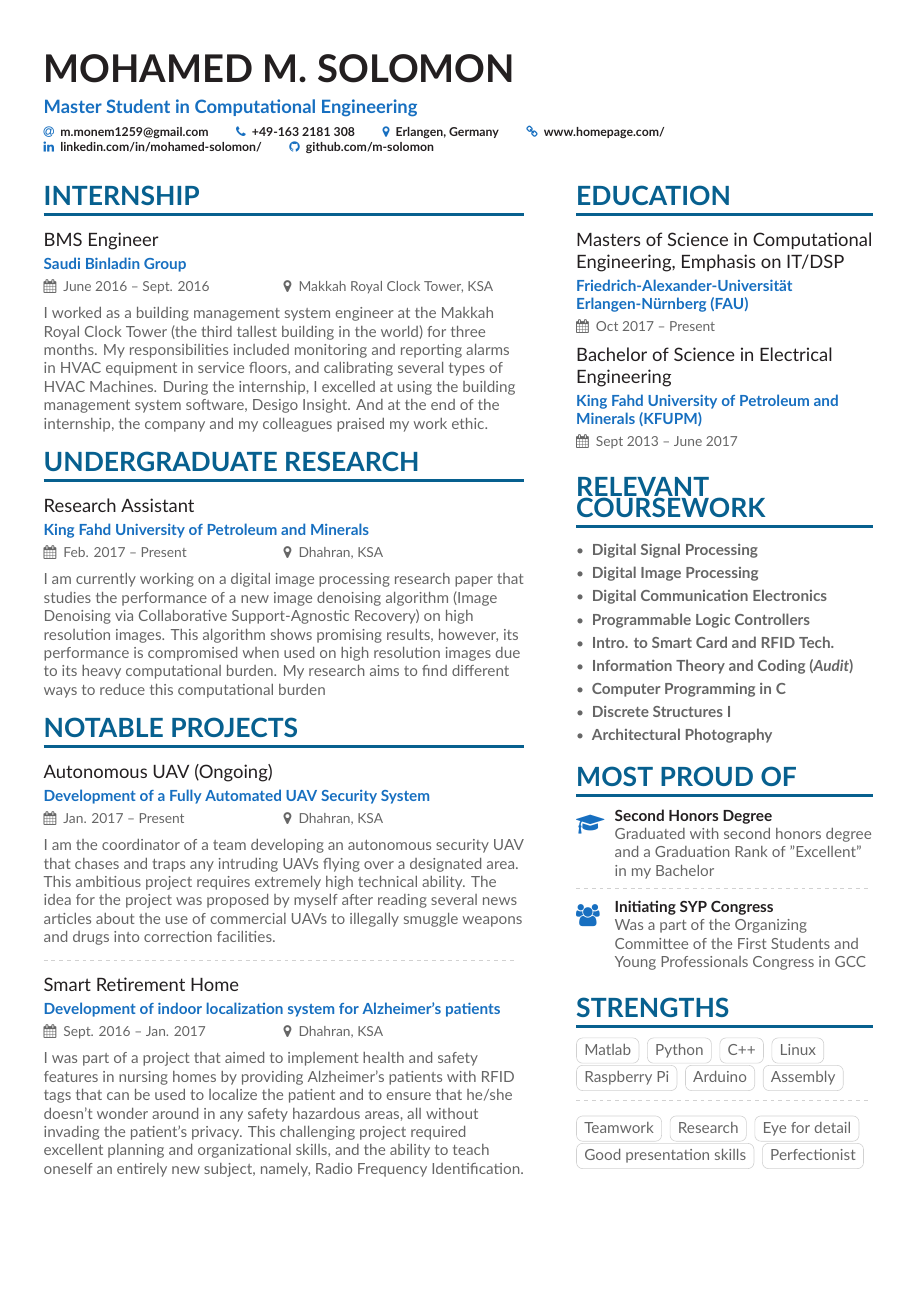
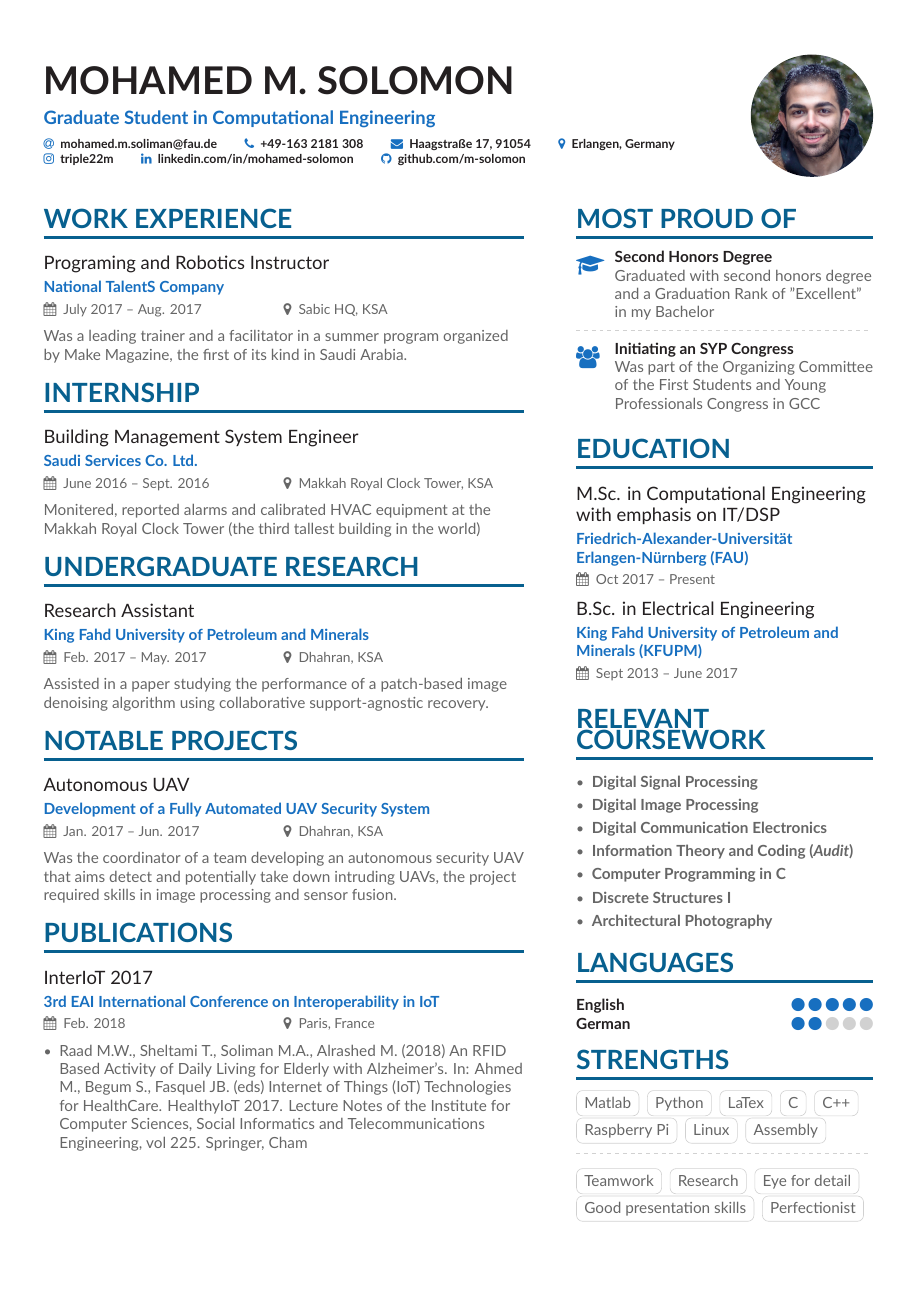
Before and after one commit to m-solomon/New-CV, a LaTeX CV (main.tex, which reads page1sidebar.tex): page 1 of 2. Compiled offline with XeLaTeX.

Commit message:
final version of New-CV

```diff
--- a/main.tex
+++ b/main.tex
@@ -47,6 +47,7 @@
 \usepackage{graphicx}
 \usepackage{multicol}
 \usepackage{import}
+\usepackage{bibentry}
 
 \graphicspath{{C:/Users/TripleM/Documents/Mohamed's/Studies/KFUPM/Master Applecation/Documents/Photos} }
 
@@ -72,19 +73,20 @@
 
 \begin{document}
 \name{Mohamed M. Solomon}
-\tagline{Master Student in Computational Engineering}
+\tagline{Graduate Student in Computational Engineering}
 
-%\includegraphics{Mohamed Soliman}
-%\photo{2.8cm}{Globe_High}
+%\includegraphics{Mohamed M. Solomon}
+\photo{2.8cm}{IMG_3619-3.JPG}
 \personalinfo{%
   % Not all of these are required!
   % You can add your own with \printinfo{symbol}{detail}
-  \email{m.monem1259@gmail.com}
+  \email{mohamed.m.soliman@fau.de}
   \phone{+49-163 2181 308}
-  %\mailaddress{Haagstr. 17, Erlangen, 91054}
+  \mailaddress{Haagstraße 17, 91054}
   \location{Erlangen, Germany}
-  \homepage{www.homepage.com/}
-  \linkedin{linkedin.com/in/mohamed-solomon/}
+  %\homepage{www.homepage.com/}
+  \printinfo{\faInstagram}{triple22m}
+  \linkedin{linkedin.com/in/mohamed-solomon}
   %\twitter{@Triple22M}
   \github{github.com/m-solomon}
   %% You MUST add the academicons option to \documentclass, then compile with LuaLaTeX or XeLaTeX, if you want to use \orcid or other academicons commands.
@@ -100,11 +102,20 @@
 %% You can always just use \marginpar{...} if you do
 %% not need to align the top of the contents to any
 %% \cvsection title in the "main" bar.
-\cvsection[page1sidebar]{Internship}
 
-\cvevent{BMS Engineer}{Saudi Binladin Group}
+\cvsection[page1sidebar]{Work Experience}
+
+\cvevent{Programing and Robotics Instructor}{National TalentS Company}
+{July 2017 -- Aug. 2017}{Sabic HQ, KSA}
+Was a leading trainer and a facilitator in a summer program organized by Make Magazine, the first of its kind in Saudi Arabia.
+
+\cvsection{Internship}
+
+\cvevent{Building Management System Engineer}{Saudi Services Co. Ltd.}
 {June 2016 -- Sept. 2016}{Makkah Royal Clock Tower, KSA}
-I worked as a building management system engineer at the Makkah Royal Clock Tower (the third tallest building in the world) for three months. My responsibilities included monitoring and reporting alarms in HVAC equipment in service floors, and calibrating several types of HVAC Machines. During the internship, I excelled at using the building management system software, Desigo Insight. And at the end of the internship, the company and my colleagues praised my work ethic.
+Monitered, reported alarms and calibrated HVAC equipment at the Makkah Royal Clock Tower (the third tallest building in the world)
+
+%I worked as a building management system engineer at the Makkah Royal Clock Tower (the third tallest building in the world) for three months. My responsibilities included monitoring and reporting alarms in HVAC equipment in service floors, and calibrating several types of HVAC Machines. During the internship, I excelled at using the building management system software, Desigo Insight. And at the end of the internship, the company and my colleagues praised my work ethic.
 
 
 
@@ -113,24 +124,34 @@ I worked as a building management system engineer at the Makkah Royal Clock Towe
 Research}
 
 \cvevent{Research Assistant}{King Fahd University of Petroleum and Minerals}
-{Feb. 2017 -- Present}{Dhahran, KSA}
- I am currently working on a digital image processing research paper that studies the performance of a new image denoising algorithm (Image Denoising via Collaborative Support-Agnostic Recovery) on high resolution images. This algorithm shows promising results, however, its performance is  compromised when used on high resolution images due to its heavy computational burden. My research aims to find different ways to reduce this computational burden
+{Feb. 2017 -- May. 2017}{Dhahran, KSA}
+Assisted in a paper studying the performance of a patch-based image denoising algorithm using collaborative support-agnostic recovery.
+
+%I am currently working on a digital image processing research paper that studies the performance of a new image denoising algorithm (Image Denoising via Collaborative Support-Agnostic Recovery) on high resolution images. This algorithm shows promising results, however, its performance is  compromised when used on high resolution images due to its heavy computational burden. My research aims to find different ways to reduce this computational burden
+
+\cvsection{Notable Projects}
+
+\cvevent{Autonomous UAV}{Development of a Fully Automated UAV Security System}
+{Jan. 2017 -- Jun. 2017}{Dhahran, KSA}
+Was the coordinator of a team developing an autonomous security UAV that aims detect and potentially take down intruding UAVs, the project required skills in image processing and sensor fusion.
+
+\cvsection{Publications}
+\cvevent{InterIoT 2017}{3rd EAI International Conference on Interoperability in IoT}
+{Feb. 2018}{Paris, France}
+  \begin{itemize}
+  	\item {Raad M.W., Sheltami T., Soliman M.A., Alrashed M. (2018) An RFID Based Activity of Daily Living for Elderly with Alzheimer’s. In: Ahmed M., Begum S., Fasquel JB. (eds) Internet of Things (IoT) Technologies for HealthCare. HealthyIoT 2017. Lecture Notes of the Institute for Computer Sciences, Social Informatics and Telecommunications Engineering, vol 225. Springer, Cham}
+  \end{itemize}
 
 
 
 
-\cvsection{Notable Projects}
-
-\cvevent{Autonomous UAV (Ongoing)}{Development of a Fully Automated UAV Security System}
-{Jan. 2017 -- Present}{Dhahran, KSA}
-I am the coordinator of a team developing an autonomous security UAV that chases and traps any intruding UAVs flying over a designated area. This ambitious project requires extremely high technical ability. The idea for the project was proposed by myself after reading several news articles about the use of commercial UAVs to illegally smuggle weapons and drugs into correction facilities.
 
 
-\divider
+%\divider
 
 
-\cvevent{Smart Retirement Home}{Development of indoor localization system for Alzheimer's patients}{Sept. 2016 -- Jan. 2017}{Dhahran, KSA}
-I was part of a project that aimed to implement health and safety features in nursing homes by providing Alzheimer's patients with RFID tags that can be used to localize the patient and to ensure that he/she doesn't wonder around in any safety hazardous areas, all without invading the patient's privacy. This challenging project required excellent planning and organizational skills, and the ability to teach oneself an entirely new subject, namely, Radio Frequency Identification.
+%\cvevent{Smart Retirement Home}{Development of indoor localization system for Alzheimer's patients}{Sept. 2016 -- Jan. 2017}{Dhahran, KSA}
+%I was part of a project that aimed to implement health and safety features in nursing homes by providing Alzheimer's patients with RFID tags that can be used to localize the patient and to ensure that he/she doesn't wonder around in any safety hazardous areas, all without invading the patient's privacy. This challenging project required excellent planning and organizational skills, and the ability to teach oneself an entirely new subject, namely, Radio Frequency Identification.
 
 
 
--- a/page1sidebar.tex
+++ b/page1sidebar.tex
@@ -1,9 +1,19 @@
+\cvsection{Most Proud of}
+
+\cvachievement{\faGraduationCap}{Second Honors Degree}{Graduated with second honors degree and a Graduation Rank of "Excellent" in my Bachelor}
+%I am expected to graduate with second honors degree and a Graduation Rank of "Excellent" after achieving a GPA of 3.5
+\divider
+
+\cvachievement{\faGroup}{Initiating an SYP Congress}{Was part of the Organizing Committee of the First Students and Young Professionals Congress in GCC}
+
 
 \cvsection{Education}
 
-\cvevent{Masters of Science in Computational Engineering, Emphasis on IT/DSP}{Friedrich-Alexander-Universität Erlangen-Nürnberg (FAU)}{Oct 2017 -- Present}{}
+\cvevent{M.Sc. in Computational Engineering with emphasis on IT/DSP}{Friedrich-Alexander-Universität Erlangen-Nürnberg (FAU)}{Oct 2017 -- Present}{}
 
-\cvevent{Bachelor of Science in Electrical Engineering}{King Fahd University of Petroleum and Minerals (KFUPM)}{Sept 2013 -- June 2017}{}
+\cvevent{B.Sc. in Electrical Engineering}{King Fahd University of Petroleum and Minerals (KFUPM)}{Sept 2013 -- June 2017}{}
+
+
 
 \cvsection{Relevant Coursework}
 
@@ -11,8 +21,8 @@
 	\item{\textbf{Digital Signal Processing}}
 	\item{\textbf{Digital Image Processing}}
     \item{\textbf{Digital Communication Electronics}}
-    \item{\textbf{Programmable Logic Controllers}}
-    \item{\textbf{Intro. to Smart Card and RFID Tech.}}
+    %\item{\textbf{Programmable Logic Controllers}}
+    %\item{\textbf{Intro. to Smart Card and RFID Tech.}}
     \item{\textbf{Information Theory and Coding (\textit{Audit})}}
     \item{\textbf{Computer Programming in C}}
     \item{\textbf{Discrete Structures I}}
@@ -20,24 +30,27 @@
 
 \end{itemize}
 
+\cvsection{Languages}
 
 
-\cvsection{Most Proud of}
-
-\cvachievement{\faGraduationCap}{Second Honors Degree}{Graduated with second honors degree and a Graduation Rank of "Excellent" in my Bachelor}
-%I am expected to graduate with second honors degree and a Graduation Rank of "Excellent" after achieving a GPA of 3.5
-\divider
-
-\cvachievement{\faGroup}{Initiating SYP Congress}{Was a part of the Organizing Committee of the First Students and Young Professionals Congress in GCC}
+\cvskill{English}{5}
+%\divider
+\cvskill{German}{2}
+%\divider
+%\cvskill{Arabic}{5}
+%\divider
+%\cvskill{Turkish}{1}
 
 \cvsection{Strengths}
 
           \cvtag{Matlab}
           \cvtag{Python}
-          \cvtag{C++}
+          \cvtag{LaTex}
+          \cvtag{C}
+		  \cvtag{C++}
+          \cvtag{Raspberry Pi}
           \cvtag{Linux}
-          \cvtag{Raspberry Pi}
-          \cvtag{Arduino}
+%          \cvtag{Arduino}
           \cvtag{Assembly}
 
 \divider\smallskip
```
Also changed, not shown: page2sidebar.tex (+38 -25 lines), IMG_3619-3.JPG (added), main.pdf (added), main.tex (54 more changed lines), page1sidebar.tex (3 more changed lines), 8 other files.
